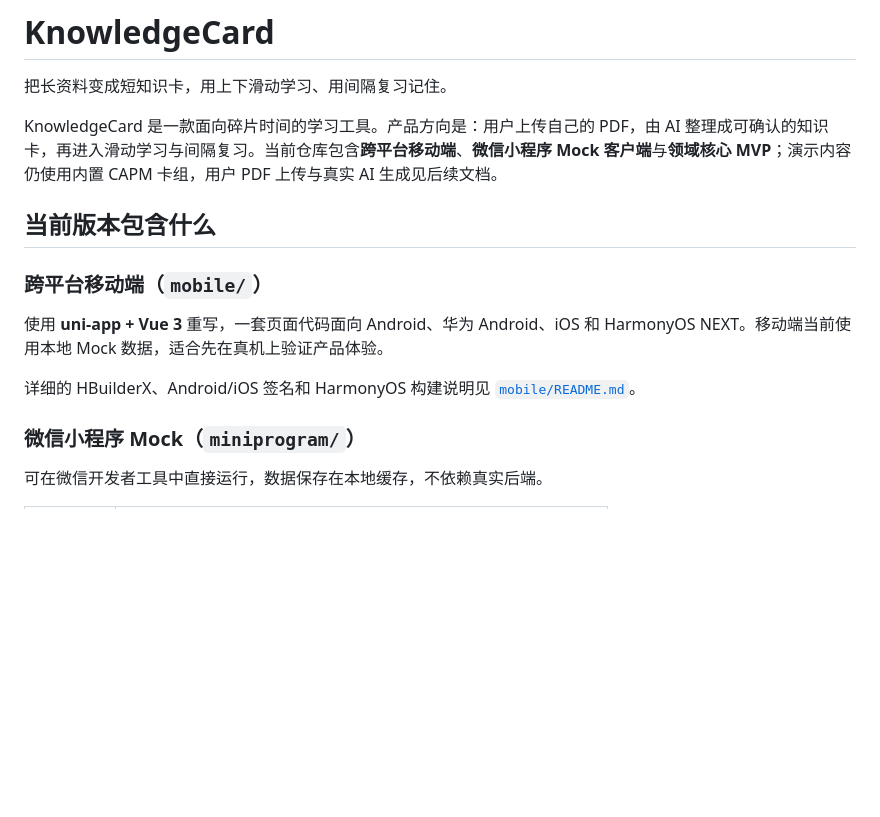
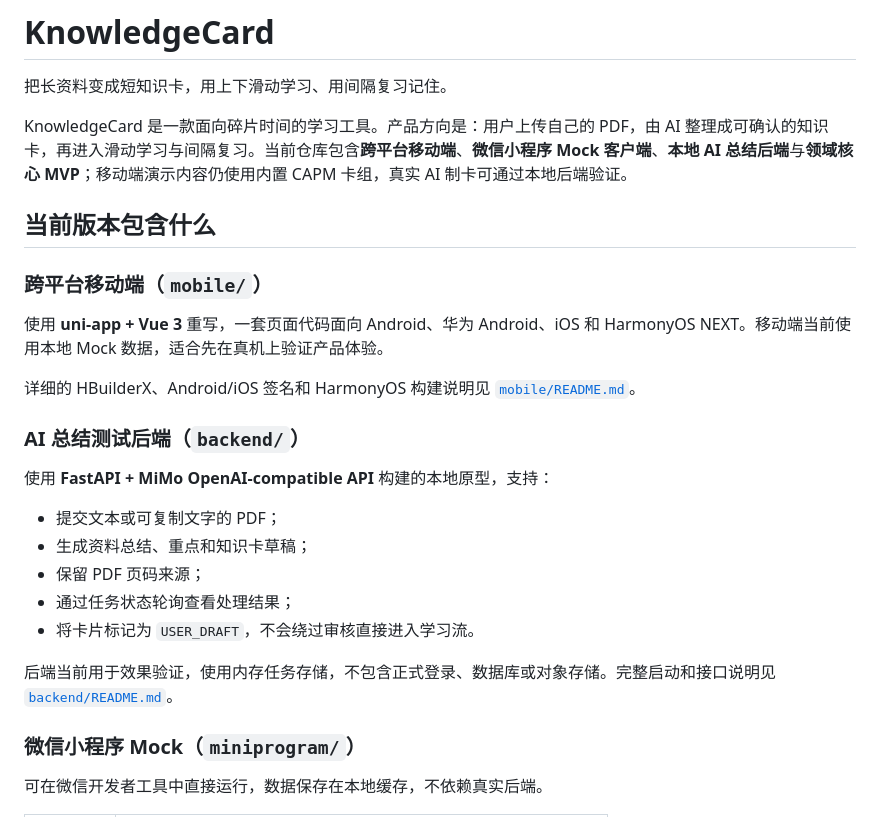
Before and after one commit to Anchor-anke/KnowledgeCard, a Markdown page: README.md, the part around one of its changes. GitHub-like rendering; blank space fills up the shorter version.

```diff
--- a/README.md
+++ b/README.md
@@ -2,7 +2,7 @@
 
 把长资料变成短知识卡，用上下滑动学习、用间隔复习记住。
 
-KnowledgeCard 是一款面向碎片时间的学习工具。产品方向是：用户上传自己的 PDF，由 AI 整理成可确认的知识卡，再进入滑动学习与间隔复习。当前仓库包含**跨平台移动端**、**微信小程序 Mock 客户端**与**领域核心 MVP**；演示内容仍使用内置 CAPM 卡组，用户 PDF 上传与真实 AI 生成见后续文档。
+KnowledgeCard 是一款面向碎片时间的学习工具。产品方向是：用户上传自己的 PDF，由 AI 整理成可确认的知识卡，再进入滑动学习与间隔复习。当前仓库包含**跨平台移动端**、**微信小程序 Mock 客户端**、**本地 AI 总结后端**与**领域核心 MVP**；移动端演示内容仍使用内置 CAPM 卡组，真实 AI 制卡可通过本地后端验证。
 
 ## 当前版本包含什么
 
@@ -11,6 +11,18 @@ KnowledgeCard 是一款面向碎片时间的学习工具。产品方向是：用
 使用 **uni-app + Vue 3** 重写，一套页面代码面向 Android、华为 Android、iOS 和 HarmonyOS NEXT。移动端当前使用本地 Mock 数据，适合先在真机上验证产品体验。
 
 详细的 HBuilderX、Android/iOS 签名和 HarmonyOS 构建说明见 [`mobile/README.md`](mobile/README.md)。
+
+### AI 总结测试后端（`backend/`）
+
+使用 **FastAPI + MiMo OpenAI-compatible API** 构建的本地原型，支持：
+
+- 提交文本或可复制文字的 PDF；
+- 生成资料总结、重点和知识卡草稿；
+- 保留 PDF 页码来源；
+- 通过任务状态轮询查看处理结果；
+- 将卡片标记为 `USER_DRAFT`，不会绕过审核直接进入学习流。
+
+后端当前用于效果验证，使用内存任务存储，不包含正式登录、数据库或对象存储。完整启动和接口说明见 [`backend/README.md`](backend/README.md)。
 
 ### 微信小程序 Mock（`miniprogram/`）
 
```
Also changed, not shown: other parts of README.md (+40 -4 lines).
